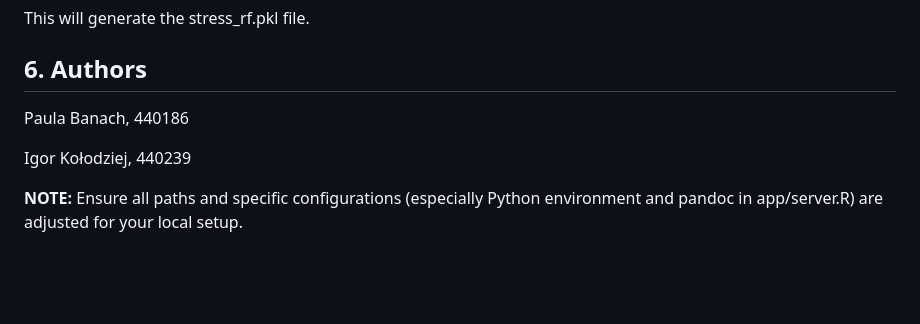
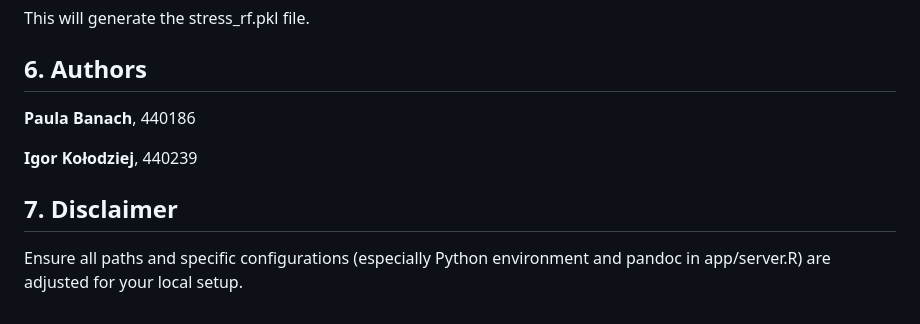
Before and after one commit to Igorollo/R_project, a Markdown page: README.md, the part around the change. Rendered like a GitHub page; blank space fills up the shorter version.

```diff
--- a/README.md
+++ b/README.md
@@ -97,8 +97,10 @@ This will generate the stress_rf.pkl file.
 
 ## 6. Authors
 
-Paula Banach, 440186
+**Paula Banach**, 440186
 
-Igor Kołodziej, 440239
+**Igor Kołodziej**, 440239
 
-**NOTE:** Ensure all paths and specific configurations (especially Python environment and pandoc in app/server.R) are adjusted for your local setup.
+
+## 7. Disclaimer
+Ensure all paths and specific configurations (especially Python environment and pandoc in app/server.R) are adjusted for your local setup.
```
